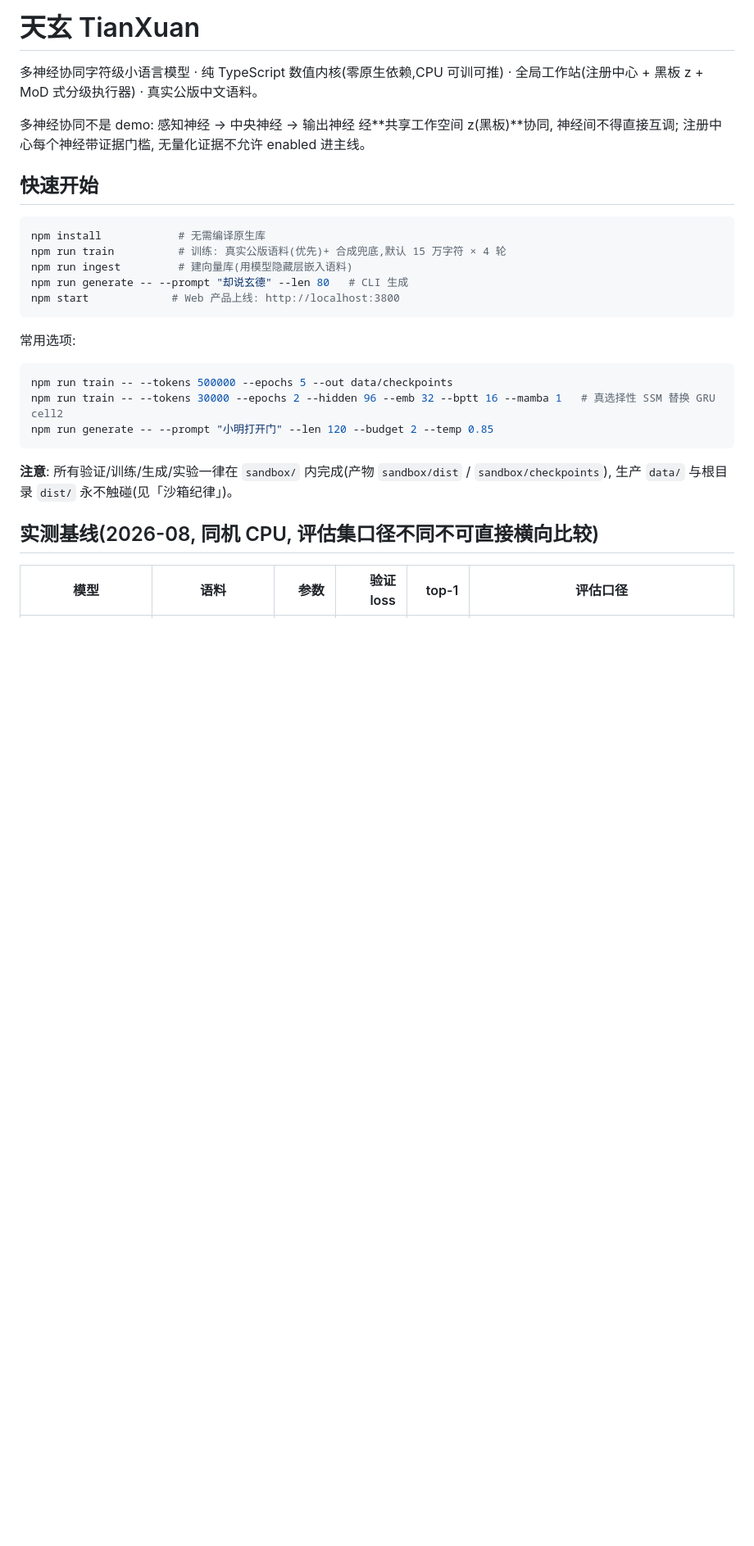
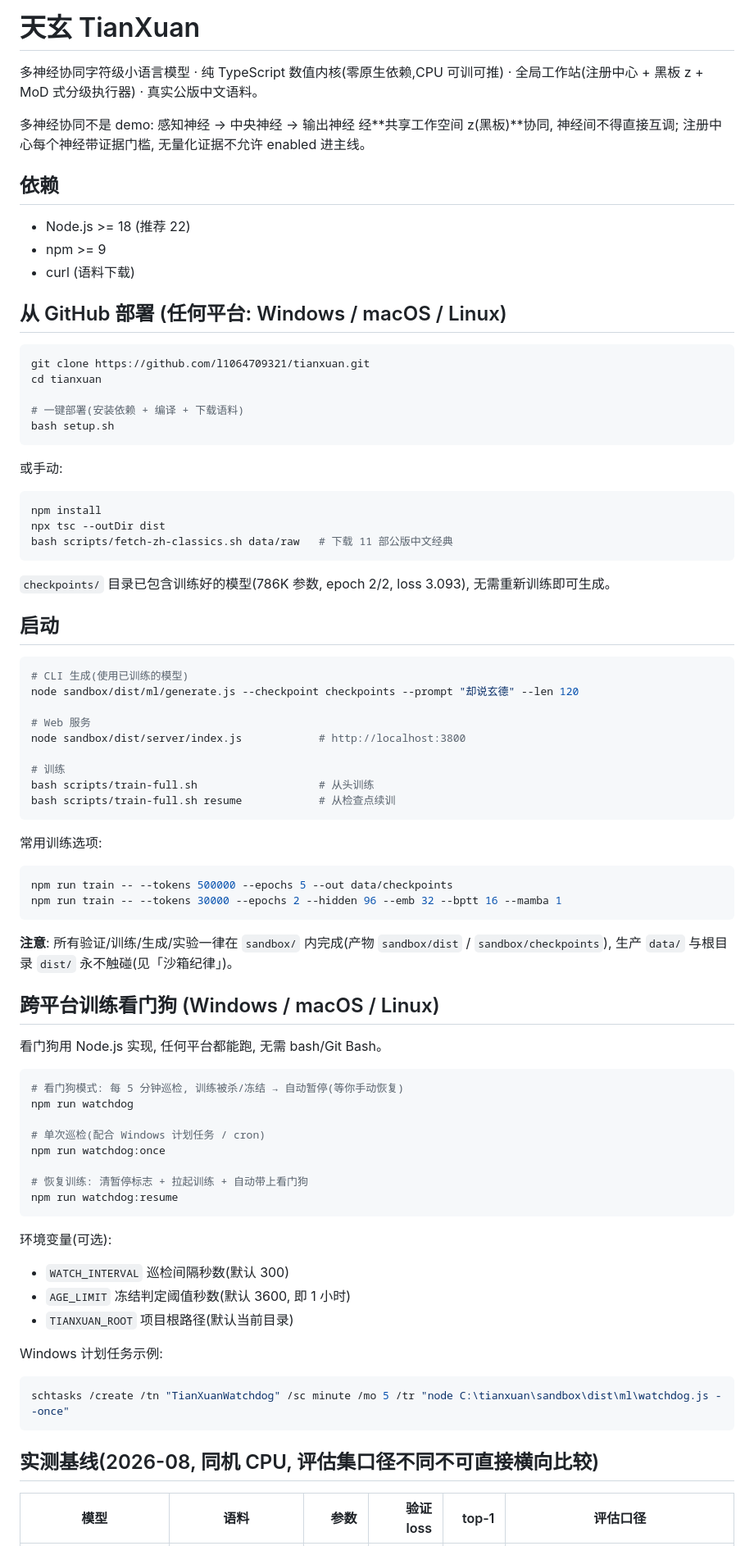
Before and after one commit to l1064709321/tianxuan, a Markdown page: README.md, the part around one of its changes. Shown at 82% size. Drawn GitHub-style; blank space fills up the shorter version.

Commit message:
整理README: 合并部署/启动/看门狗说明, 删除GITHUB-SETUP.md

````diff
--- a/README.md
+++ b/README.md
@@ -4,24 +4,77 @@
 
 多神经协同不是 demo: 感知神经 → 中央神经 → 输出神经 经**共享工作空间 z(黑板)**协同, 神经间不得直接互调; 注册中心每个神经带证据门槛, 无量化证据不允许 enabled 进主线。
 
-## 快速开始
+## 依赖
+
+- Node.js >= 18 (推荐 22)
+- npm >= 9
+- curl (语料下载)
+
+## 从 GitHub 部署 (任何平台: Windows / macOS / Linux)
 
 ```bash
-npm install            # 无需编译原生库
-npm run train          # 训练: 真实公版语料(优先)+ 合成兜底,默认 15 万字符 × 4 轮
-npm run ingest         # 建向量库(用模型隐藏层嵌入语料)
-npm run generate -- --prompt "却说玄德" --len 80   # CLI 生成
-npm start             # Web 产品上线: http://localhost:3800
+git clone https://github.com/l1064709321/tianxuan.git
+cd tianxuan
+
+# 一键部署(安装依赖 + 编译 + 下载语料)
+bash setup.sh
 ```
 
-常用选项:
+或手动:
+```bash
+npm install
+npx tsc --outDir dist
+bash scripts/fetch-zh-classics.sh data/raw   # 下载 11 部公版中文经典
+```
+
+`checkpoints/` 目录已包含训练好的模型(786K 参数, epoch 2/2, loss 3.093), 无需重新训练即可生成。
+
+## 启动
+
+```bash
+# CLI 生成(使用已训练的模型)
+node sandbox/dist/ml/generate.js --checkpoint checkpoints --prompt "却说玄德" --len 120
+
+# Web 服务
+node sandbox/dist/server/index.js            # http://localhost:3800
+
+# 训练
+bash scripts/train-full.sh                   # 从头训练
+bash scripts/train-full.sh resume            # 从检查点续训
+```
+
+常用训练选项:
 ```bash
 npm run train -- --tokens 500000 --epochs 5 --out data/checkpoints
-npm run train -- --tokens 30000 --epochs 2 --hidden 96 --emb 32 --bptt 16 --mamba 1   # 真选择性 SSM 替换 GRU cell2
-npm run generate -- --prompt "小明打开门" --len 120 --budget 2 --temp 0.85
+npm run train -- --tokens 30000 --epochs 2 --hidden 96 --emb 32 --bptt 16 --mamba 1
 ```
 
 **注意**: 所有验证/训练/生成/实验一律在 `sandbox/` 内完成(产物 `sandbox/dist` / `sandbox/checkpoints`), 生产 `data/` 与根目录 `dist/` 永不触碰(见「沙箱纪律」)。
+
+## 跨平台训练看门狗 (Windows / macOS / Linux)
+
+看门狗用 Node.js 实现, 任何平台都能跑, 无需 bash/Git Bash。
+
+```bash
+# 看门狗模式: 每 5 分钟巡检, 训练被杀/冻结 → 自动暂停(等你手动恢复)
+npm run watchdog
+
+# 单次巡检(配合 Windows 计划任务 / cron)
+npm run watchdog:once
+
+# 恢复训练: 清暂停标志 + 拉起训练 + 自动带上看门狗
+npm run watchdog:resume
+```
+
+环境变量(可选):
+- `WATCH_INTERVAL` 巡检间隔秒数(默认 300)
+- `AGE_LIMIT` 冻结判定阈值秒数(默认 3600, 即 1 小时)
+- `TIANXUAN_ROOT` 项目根路径(默认当前目录)
+
+Windows 计划任务示例:
+```powershell
+schtasks /create /tn "TianXuanWatchdog" /sc minute /mo 5 /tr "node C:\tianxuan\sandbox\dist\ml\watchdog.js --once"
+```
 
 ## 实测基线(2026-08, 同机 CPU, 评估集口径不同不可直接横向比较)
 
````
Also changed, not shown: other parts of README.md (+22 -21 lines), GITHUB-SETUP.md (deleted, +0 -89 lines).
